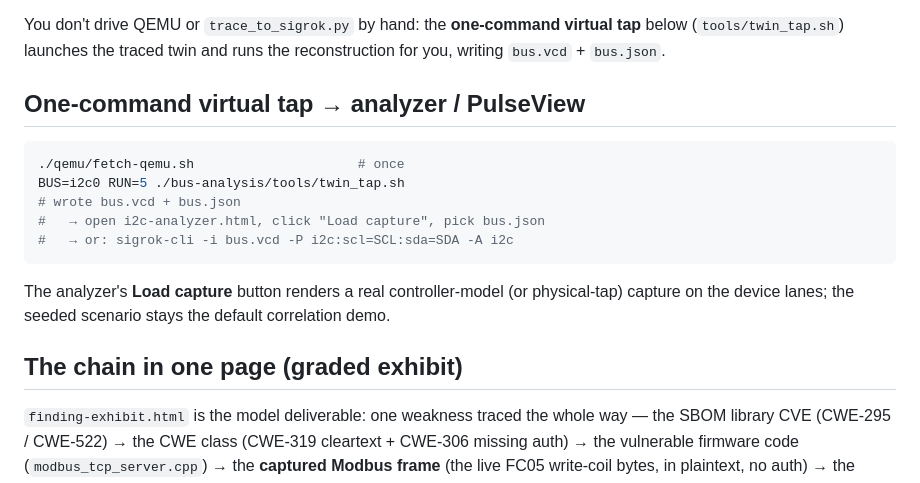
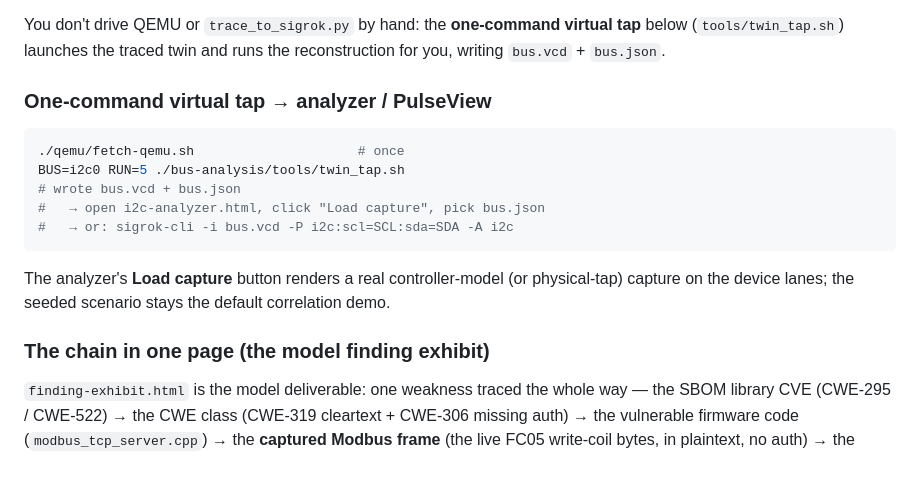
Before and after one commit to matthewluallen/cs460-week10, a Markdown page: bus-analysis/README.md, the part around one of its changes. GitHub-like rendering.

````diff
--- a/bus-analysis/README.md
+++ b/bus-analysis/README.md
@@ -186,7 +200,7 @@ You don't drive QEMU or `trace_to_sigrok.py` by hand: the **one-command virtual
 tap** below (`tools/twin_tap.sh`) launches the traced twin and runs the
 reconstruction for you, writing `bus.vcd` + `bus.json`.
 
-## One-command virtual tap → analyzer / PulseView
+### One-command virtual tap → analyzer / PulseView
 
 ```bash
 ./qemu/fetch-qemu.sh                     # once
@@ -200,7 +214,7 @@ The analyzer's **Load capture** button renders a real controller-model (or
 physical-tap) capture on the device lanes; the seeded scenario stays the default
 correlation demo.
 
-## The chain in one page (graded exhibit)
+### The chain in one page (the model finding exhibit)
 
 `finding-exhibit.html` is the model deliverable: one weakness traced the whole way —
 the SBOM library CVE (CWE‑295 / CWE‑522) → the CWE class (CWE‑319 cleartext +
````
Also changed, not shown: other parts of bus-analysis/README.md (+32 -18 lines), remediation/README.md (+30 -6 lines).
